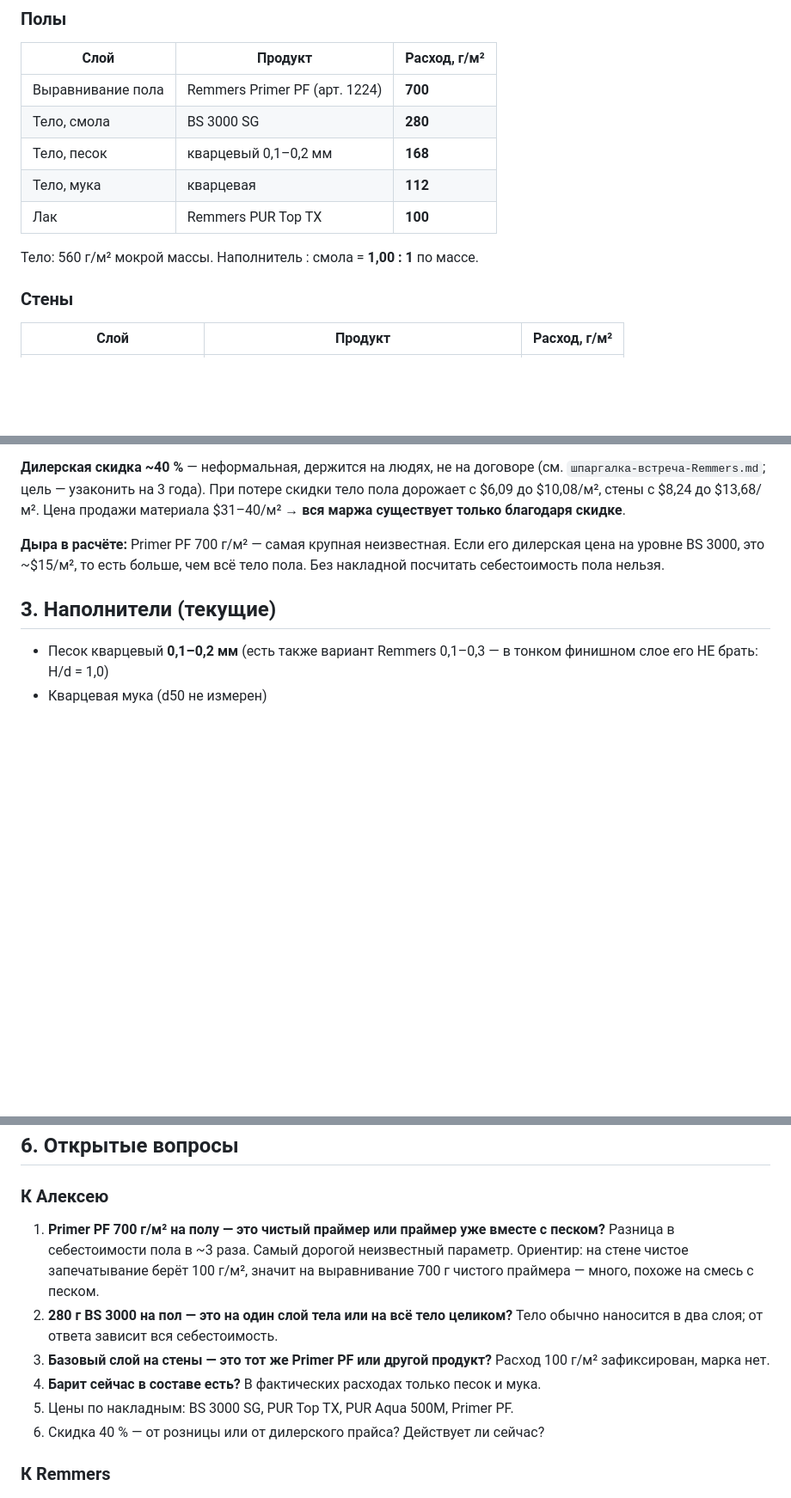
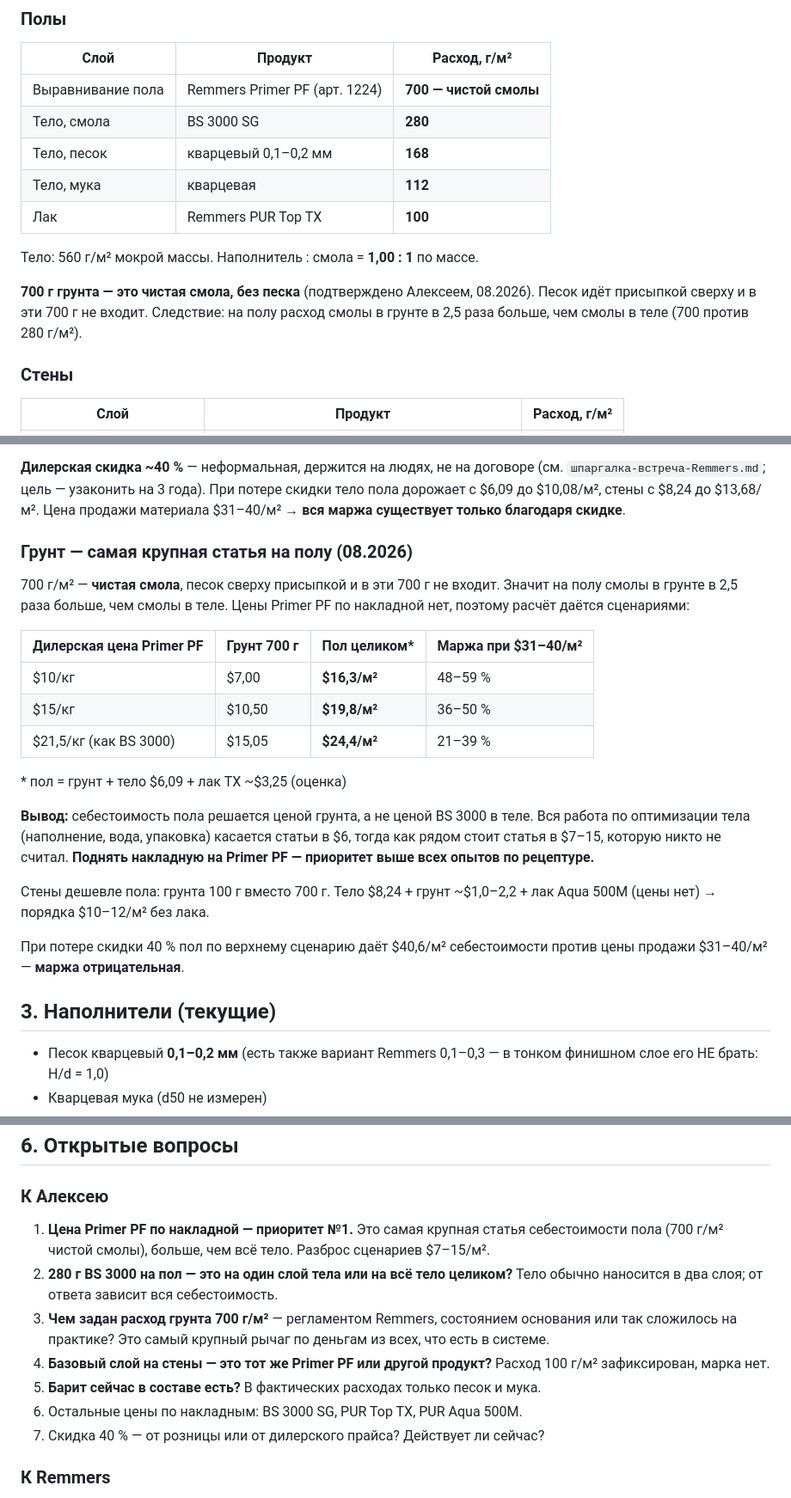
Before and after one commit to alexxmiasoedov-beep/romanovdecor-site, a Markdown page: документы/ФАКТЫ-ПРОИЗВОДСТВА.md, 3 parts joined by grey strips. Shown at 86% size. GitHub-like rendering; blank space fills up the shorter version.

Commit message:
Грунт на полу — 700 г/м² чистой смолы, песок присыпкой сверху
Смолы в грунте в 2,5 раза больше, чем смолы в теле пола.
Грунт становится крупнейшей статьёй себестоимости пола: сценарии
$7–15/м² против $6,09 у всего тела. Цена Primer PF по накладной
поднята в приоритет выше опытов по рецептуре.

```diff
--- a/документы/ФАКТЫ-ПРОИЗВОДСТВА.md
+++ b/документы/ФАКТЫ-ПРОИЗВОДСТВА.md
@@ -22,13 +22,17 @@
 ### Полы
 | Слой | Продукт | Расход, г/м² |
 |---|---|---|
-| Выравнивание пола | Remmers Primer PF (арт. 1224) | **700** |
+| Выравнивание пола | Remmers Primer PF (арт. 1224) | **700 — чистой смолы** |
 | Тело, смола | BS 3000 SG | **280** |
 | Тело, песок | кварцевый 0,1–0,2 мм | **168** |
 | Тело, мука | кварцевая | **112** |
 | Лак | Remmers PUR Top TX | **100** |
 
 Тело: 560 г/м² мокрой массы. Наполнитель : смола = **1,00 : 1** по массе.
+
+**700 г грунта — это чистая смола, без песка** (подтверждено Алексеем, 08.2026).
+Песок идёт присыпкой сверху и в эти 700 г не входит. Следствие: на полу расход
+смолы в грунте в 2,5 раза больше, чем смолы в теле (700 против 280 г/м²).
 
 ### Стены
 | Слой | Продукт | Расход, г/м² |
@@ -75,9 +79,30 @@
 скидки тело пола дорожает с $6,09 до $10,08/м², стены с $8,24 до $13,68/м².
 Цена продажи материала $31–40/м² → **вся маржа существует только благодаря скидке**.
 
-**Дыра в расчёте:** Primer PF 700 г/м² — самая крупная неизвестная. Если его
-дилерская цена на уровне BS 3000, это ~$15/м², то есть больше, чем всё тело пола.
-Без накладной посчитать себестоимость пола нельзя.
+### Грунт — самая крупная статья на полу (08.2026)
+
+700 г/м² — **чистая смола**, песок сверху присыпкой и в эти 700 г не входит.
+Значит на полу смолы в грунте в 2,5 раза больше, чем смолы в теле.
+Цены Primer PF по накладной нет, поэтому расчёт даётся сценариями:
+
+| Дилерская цена Primer PF | Грунт 700 г | Пол целиком* | Маржа при $31–40/м² |
+|---|---|---|---|
+| $10/кг | $7,00 | **$16,3/м²** | 48–59 % |
+| $15/кг | $10,50 | **$19,8/м²** | 36–50 % |
+| $21,5/кг (как BS 3000) | $15,05 | **$24,4/м²** | 21–39 % |
+
+\* пол = грунт + тело $6,09 + лак TX ~$3,25 (оценка)
+
+**Вывод:** себестоимость пола решается ценой грунта, а не ценой BS 3000 в теле.
+Вся работа по оптимизации тела (наполнение, вода, упаковка) касается статьи
+в $6, тогда как рядом стоит статья в $7–15, которую никто не считал.
+**Поднять накладную на Primer PF — приоритет выше всех опытов по рецептуре.**
+
+Стены дешевле пола: грунта 100 г вместо 700 г. Тело $8,24 + грунт ~$1,0–2,2 +
+лак Aqua 500M (цены нет) → порядка $10–12/м² без лака.
+
+При потере скидки 40 % пол по верхнему сценарию даёт $40,6/м² себестоимости
+против цены продажи $31–40/м² — **маржа отрицательная**.
 
 ## 3. Наполнители (текущие)
 
@@ -130,17 +155,19 @@ CPVC = 48 % — оценка, не измерение; при другом CPVC
 ## 6. Открытые вопросы
 
 ### К Алексею
-1. **Primer PF 700 г/м² на полу — это чистый праймер или праймер уже вместе
-   с песком?** Разница в себестоимости пола в ~3 раза. Самый дорогой неизвестный
-   параметр. Ориентир: на стене чистое запечатывание берёт 100 г/м², значит
-   на выравнивание 700 г чистого праймера — много, похоже на смесь с песком.
+1. **Цена Primer PF по накладной — приоритет №1.** Это самая крупная статья
+   себестоимости пола (700 г/м² чистой смолы), больше, чем всё тело.
+   Разброс сценариев $7–15/м².
 2. **280 г BS 3000 на пол — это на один слой тела или на всё тело целиком?**
    Тело обычно наносится в два слоя; от ответа зависит вся себестоимость.
-3. **Базовый слой на стены — это тот же Primer PF или другой продукт?**
+3. **Чем задан расход грунта 700 г/м²** — регламентом Remmers, состоянием
+   основания или так сложилось на практике? Это самый крупный рычаг по деньгам
+   из всех, что есть в системе.
+4. **Базовый слой на стены — это тот же Primer PF или другой продукт?**
    Расход 100 г/м² зафиксирован, марка нет.
-4. **Барит сейчас в составе есть?** В фактических расходах только песок и мука.
-5. Цены по накладным: BS 3000 SG, PUR Top TX, PUR Aqua 500M, Primer PF.
-6. Скидка 40 % — от розницы или от дилерского прайса? Действует ли сейчас?
+5. **Барит сейчас в составе есть?** В фактических расходах только песок и мука.
+6. Остальные цены по накладным: BS 3000 SG, PUR Top TX, PUR Aqua 500M.
+7. Скидка 40 % — от розницы или от дилерского прайса? Действует ли сейчас?
 
 ### К Remmers
 7. Предел разбавления BS 3000 SG водой (паспортный).
```
